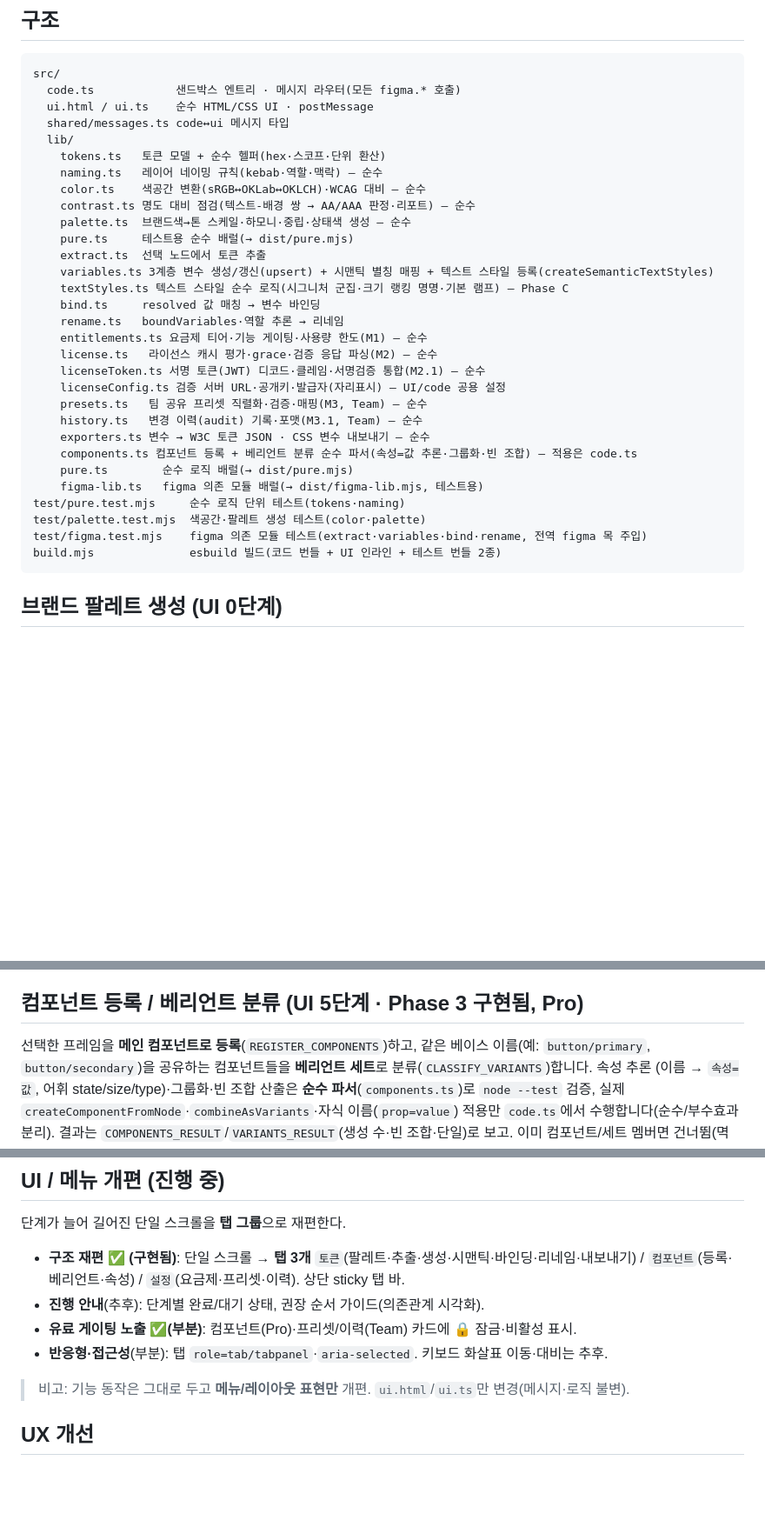
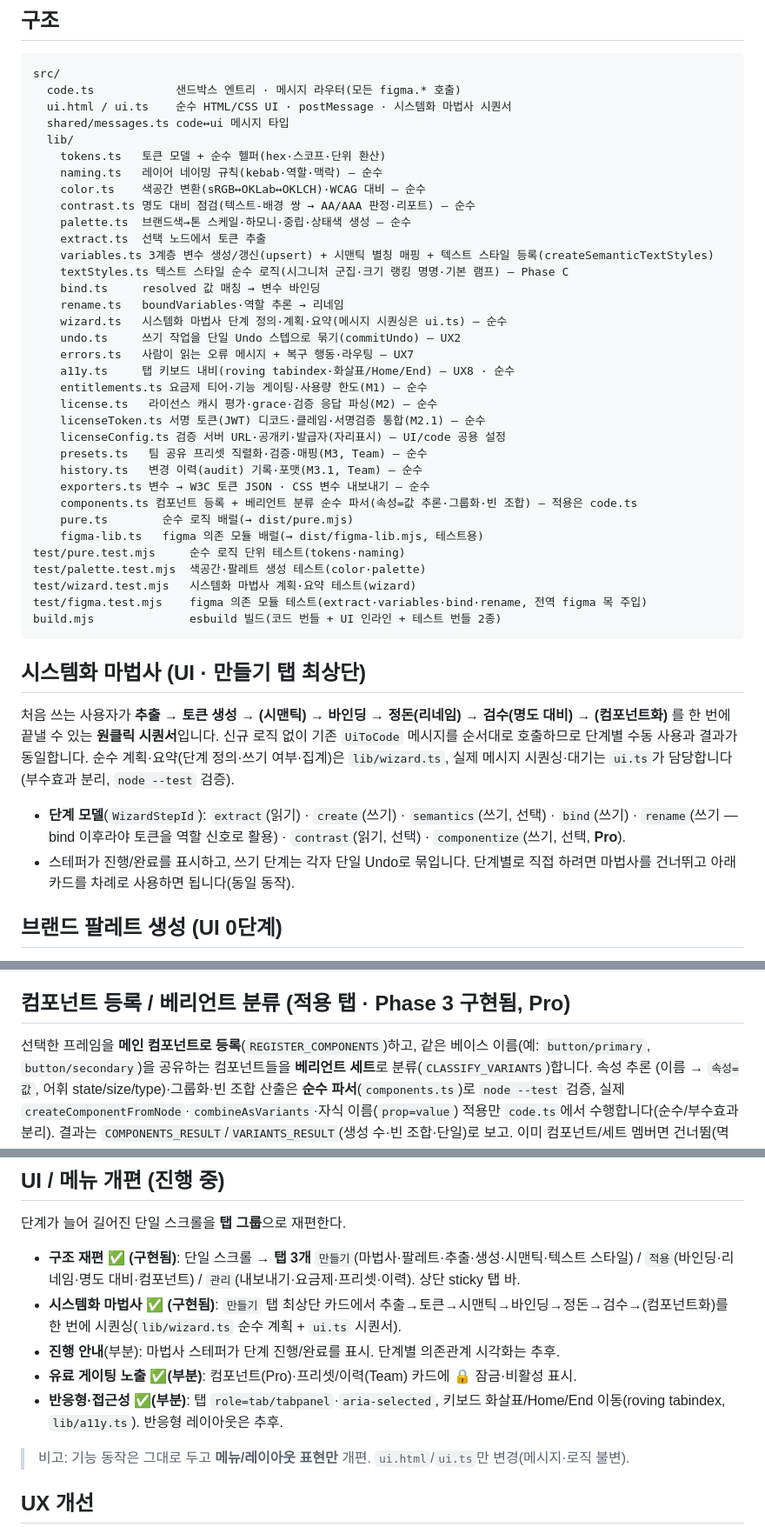
Before and after one commit to xnauddl/design, a Markdown page: README.md, 3 parts joined by grey strips. Shown at 87% size. Drawn GitHub-style; blank space fills up the shorter version.

Commit message:
docs(readme): UI 탭·마법사·구조 트리 정합성 수정
- 탭 구성 정정: 토큰/컴포넌트/설정 → 실제 만들기/적용/관리, 카드 배치 일치
- 시스템화 마법사 섹션 신설(lib/wizard.ts 원클릭 시퀀서)
- 컴포넌트 섹션 "UI 5단계" 오기 → 적용 탭(5번은 명도 대비 점검)
- 구조 트리 보정: wizard·undo·errors·a11y 추가, 중복 pure.ts 제거, wizard.test.mjs 추가
- UI 개편 접근성 항목을 UX8(a11y.ts) 구현에 맞게 정정

ROADMAP.md는 원격 갱신 대기(pull 후 별도 반영)

Co-Authored-By: Claude Opus 4.8 <noreply@anthropic.com>

````diff
--- a/README.md
+++ b/README.md
@@ -78,7 +78,7 @@ Figma 데스크톱 → **Plugins → Development → Import plugin from manifest
 ```
 src/
   code.ts            샌드박스 엔트리 · 메시지 라우터(모든 figma.* 호출)
-  ui.html / ui.ts    순수 HTML/CSS UI · postMessage
+  ui.html / ui.ts    순수 HTML/CSS UI · postMessage · 시스템화 마법사 시퀀서
   shared/messages.ts code↔ui 메시지 타입
   lib/
     tokens.ts   토큰 모델 + 순수 헬퍼(hex·스코프·단위 환산)
@@ -86,12 +86,15 @@ src/
     color.ts    색공간 변환(sRGB↔OKLab↔OKLCH)·WCAG 대비 — 순수
     contrast.ts 명도 대비 점검(텍스트-배경 쌍 → AA/AAA 판정·리포트) — 순수
     palette.ts  브랜드색→톤 스케일·하모니·중립·상태색 생성 — 순수
-    pure.ts     테스트용 순수 배럴(→ dist/pure.mjs)
     extract.ts  선택 노드에서 토큰 추출
     variables.ts 3계층 변수 생성/갱신(upsert) + 시맨틱 별칭 매핑 + 텍스트 스타일 등록(createSemanticTextStyles)
     textStyles.ts 텍스트 스타일 순수 로직(시그니처 군집·크기 랭킹 명명·기본 램프) — Phase C
     bind.ts     resolved 값 매칭 → 변수 바인딩
     rename.ts   boundVariables·역할 추론 → 리네임
+    wizard.ts   시스템화 마법사 단계 정의·계획·요약(메시지 시퀀싱은 ui.ts) — 순수
+    undo.ts     쓰기 작업을 단일 Undo 스텝으로 묶기(commitUndo) — UX2
+    errors.ts   사람이 읽는 오류 메시지 + 복구 행동·라우팅 — UX7
+    a11y.ts     탭 키보드 내비(roving tabindex·화살표/Home/End) — UX8 · 순수
     entitlements.ts 요금제 티어·기능 게이팅·사용량 한도(M1) — 순수
     license.ts   라이선스 캐시 평가·grace·검증 응답 파싱(M2) — 순수
     licenseToken.ts 서명 토큰(JWT) 디코드·클레임·서명검증 통합(M2.1) — 순수
@@ -104,9 +107,22 @@ src/
     figma-lib.ts   figma 의존 모듈 배럴(→ dist/figma-lib.mjs, 테스트용)
 test/pure.test.mjs     순수 로직 단위 테스트(tokens·naming)
 test/palette.test.mjs  색공간·팔레트 생성 테스트(color·palette)
+test/wizard.test.mjs   시스템화 마법사 계획·요약 테스트(wizard)
 test/figma.test.mjs    figma 의존 모듈 테스트(extract·variables·bind·rename, 전역 figma 목 주입)
 build.mjs              esbuild 빌드(코드 번들 + UI 인라인 + 테스트 번들 2종)
 ```
+
+## 시스템화 마법사 (UI · 만들기 탭 최상단)
+
+처음 쓰는 사용자가 **추출 → 토큰 생성 → (시맨틱) → 바인딩 → 정돈(리네임) → 검수(명도 대비) → (컴포넌트화)** 를
+한 번에 끝낼 수 있는 **원클릭 시퀀서**입니다. 신규 로직 없이 기존 `UiToCode` 메시지를 순서대로 호출하므로
+단계별 수동 사용과 결과가 동일합니다. 순수 계획·요약(단계 정의·쓰기 여부·집계)은 `lib/wizard.ts`,
+실제 메시지 시퀀싱·대기는 `ui.ts`가 담당합니다(부수효과 분리, `node --test` 검증).
+
+- **단계 모델**(`WizardStepId`): `extract`(읽기) · `create`(쓰기) · `semantics`(쓰기, 선택) · `bind`(쓰기) ·
+  `rename`(쓰기 — bind 이후라야 토큰을 역할 신호로 활용) · `contrast`(읽기, 선택) · `componentize`(쓰기, 선택, **Pro**).
+- 스테퍼가 진행/완료를 표시하고, 쓰기 단계는 각자 단일 Undo로 묶입니다. 단계별로 직접 하려면 마법사를 건너뛰고
+  아래 카드를 차례로 사용하면 됩니다(동일 동작).
 
 ## 브랜드 팔레트 생성 (UI 0단계)
 
@@ -142,7 +158,7 @@ build.mjs              esbuild 빌드(코드 번들 + UI 인라인 + 테스트
 - **HUG/FILL 비대상**: 레이어 오토레이아웃 sizing은 변수가 아니라 export 대상이 아니다(대응 토큰 없음).
 - UI "내보내기(코드)" 카드에서 형식·폰트단위 선택 → 결과 복사 또는 `tokens.json`/`tokens.css` 다운로드. 게이팅: 현재 Free.
 
-## 컴포넌트 등록 / 베리언트 분류 (UI 5단계 · Phase 3 구현됨, Pro)
+## 컴포넌트 등록 / 베리언트 분류 (적용 탭 · Phase 3 구현됨, Pro)
 
 선택한 프레임을 **메인 컴포넌트로 등록**(`REGISTER_COMPONENTS`)하고, 같은 베이스 이름(예: `button/primary`,
 `button/secondary`)을 공유하는 컴포넌트들을 **베리언트 세트**로 분류(`CLASSIFY_VARIANTS`)합니다. 속성 추론
@@ -162,10 +178,11 @@ build.mjs              esbuild 빌드(코드 번들 + UI 인라인 + 테스트
 
 단계가 늘어 길어진 단일 스크롤을 **탭 그룹**으로 재편한다.
 
-- **구조 재편 ✅ (구현됨)**: 단일 스크롤 → **탭 3개** `토큰`(팔레트·추출·생성·시맨틱·바인딩·리네임·내보내기) / `컴포넌트`(등록·베리언트·속성) / `설정`(요금제·프리셋·이력). 상단 sticky 탭 바.
-- **진행 안내**(추후): 단계별 완료/대기 상태, 권장 순서 가이드(의존관계 시각화).
+- **구조 재편 ✅ (구현됨)**: 단일 스크롤 → **탭 3개** `만들기`(마법사·팔레트·추출·생성·시맨틱·텍스트 스타일) / `적용`(바인딩·리네임·명도 대비·컴포넌트) / `관리`(내보내기·요금제·프리셋·이력). 상단 sticky 탭 바.
+- **시스템화 마법사 ✅ (구현됨)**: `만들기` 탭 최상단 카드에서 추출→토큰→시맨틱→바인딩→정돈→검수→(컴포넌트화)를 한 번에 시퀀싱(`lib/wizard.ts` 순수 계획 + `ui.ts` 시퀀서).
+- **진행 안내**(부분): 마법사 스테퍼가 단계 진행/완료를 표시. 단계별 의존관계 시각화는 추후.
 - **유료 게이팅 노출 ✅(부분)**: 컴포넌트(Pro)·프리셋/이력(Team) 카드에 🔒 잠금·비활성 표시.
-- **반응형·접근성**(부분): 탭 `role=tab/tabpanel`·`aria-selected`. 키보드 화살표 이동·대비는 추후.
+- **반응형·접근성 ✅(부분)**: 탭 `role=tab/tabpanel`·`aria-selected`, 키보드 화살표/Home/End 이동(roving tabindex, `lib/a11y.ts`). 반응형 레이아웃은 추후.
 
 > 비고: 기능 동작은 그대로 두고 **메뉴/레이아웃 표현만** 개편. `ui.html`/`ui.ts`만 변경(메시지·로직 불변).
 
````
